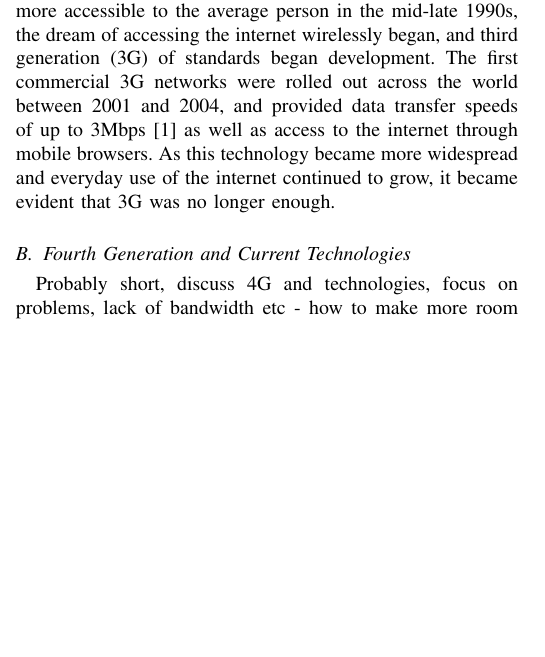
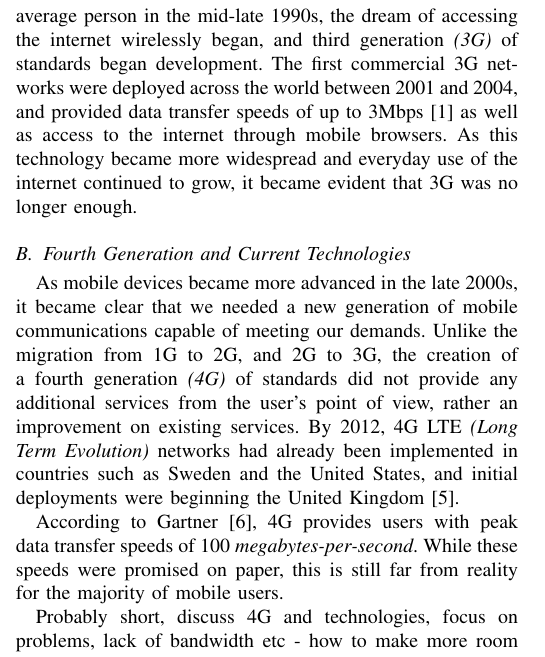
Before and after one commit to rebeccabernie/ResearchMethods-5G, a LaTeX paper (main.tex): part of one column of page 1 of 2, cut so that both start at the same text, the shorter picture padded with empty space. The pictures show the PDF file 5GLitReview.pdf that the author committed with the source.

Commit message:
Deployment of 4g done, moving onto 4g technologies

```diff
--- a/main.tex
+++ b/main.tex
@@ -22,12 +22,16 @@ This will be the abstract - short passage, intro, basic ideas, what review will
 \end{IEEEkeywords}
 
 \section{Introduction}
-In recent years, particularly the last decade, the mobile telecommunications industry has enjoyed rapid growth and countless advancements in its technology. From the introduction of first generation wireless cellular technology (1G) in the 1980s, right up to the fourth generation (4G) available in most countries around the world today, we have seen exponential improvement in services.\\
-Since the momentous event of the first mobile phone call over a cellular network in 1973 \cite{tomfarhist}, the way we share information and communicate with one another has changed dramatically. Technology now surrounds us in everyday life, with the smartphone being the device of choice for most of the developed world. We expect to almost always be connected, and also be provided with fast communication speeds and a reliable connection with little to no down-time. With the introduction of social media in particular, we are now generating massive amounts of data and require more robust networks to handle such data. In \cite{whatwill5gbe}, Andrews et al claim that the amount of IP data handled by wireless networks would increase from around 3 exabytes in 2010, to 190 exabytes in 2018. Our current demands and expectations regarding data creation and transfer, coupled with an estimated 20 billion devices connected to the internet in 2017 \cite{ihsmarkit} and that number set to increase exponentially, means our networks are facing a worldwide shortage in bandwidth.\\
-In this literature review, we will first discuss briefly the history of mobile communications, as well as current technologies in the fourth generation of mobile communications standards. The review will focus mainly on proposed key technologies for the fifth generation (5G) of standards, and the possible applications of 5G.
+In recent years, particularly the last decade, the mobile telecommunications industry has enjoyed rapid growth and countless advancements in its technology. From the introduction of first generation wireless cellular technology \textit{(1G)} in the 1980s, right up to the fourth generation \textit{(4G)} available in most countries around the world today, we have seen exponential improvement in services.
+
+Since the momentous event of the first mobile phone call over a cellular network in 1973 \cite{tomfarhist}, the way we share information and communicate with one another has changed dramatically. Technology now surrounds us in everyday life, with the smartphone being the device of choice for most of the developed world. We expect to almost always be connected, and also be provided with fast communication speeds and a reliable connection with little to no down-time. With the introduction of social media in particular, we are now generating massive amounts of data and require more robust networks to handle such data. In \cite{whatwill5gbe}, Andrews et al claim that the amount of IP data handled by wireless networks would increase from around 3 exabytes in 2010, to 190 exabytes in 2018. Our current demands and expectations regarding data creation and transfer, coupled with an estimated 20 billion devices connected to the internet in 2017 \cite{ihsmarkit} and that number set to increase exponentially, means our networks are facing a worldwide shortage in bandwidth.
+
+In this literature review, we will first discuss briefly the history of mobile communications, as well as current technologies in the fourth generation of mobile communications standards. The review will focus mainly on proposed key technologies for the fifth generation \textit{(5G)} of standards, and the possible applications of 5G.
 
 \subsection{A Brief History}
-In April 1973, head of Motorola's communication systems division, Martin Cooper, made the first wireless phone call from a hand-held device to Bell Labs, a rival of Motorola \cite{tomfarhist}. This event paved the way for subsequent wireless communication, allowing for analog wireless phone conversations, with the first generation of mobile communications standards being deployed around the developed world between 1979 and 1982 \cite{evolution}. A decade later the second generation of standards, 2G, was introduced, providing digitally encrypted phone conversations and simple data transfer. 2G was more secure than 1G and provided us with the ability to send text messages, with the first SMS being sent in 1992. As the World Wide Web became more accessible to the average person in the mid-late 1990s, the dream of accessing the internet wirelessly began, and third generation (3G) of standards began development. The first commercial 3G networks were rolled out across the world between 2001 and 2004, and provided data transfer speeds of up to 3Mbps \cite{tomfarhist} as well as access to the internet through mobile browsers. As this technology became more widespread and everyday use of the internet continued to grow, it became evident that 3G was no longer enough.
+In April 1973, head of Motorola's communication systems division, Martin Cooper, made the first wireless phone call from a hand-held device to Bell Labs, a rival of Motorola \cite{tomfarhist}. This event paved the way for subsequent wireless communication, allowing for analog wireless phone conversations, with the first generation of mobile communications standards being deployed around the developed world between 1979 and 1982 \cite{evolution}. A decade later the second generation of standards, 2G, was introduced, providing digitally encrypted phone conversations and simple data transfer. 2G was more secure than 1G and provided us with the ability to send text messages, with the first SMS being sent in 1992.
+
+As the World Wide Web became more accessible to the average person in the mid-late 1990s, the dream of accessing the internet wirelessly began, and third generation \textit{(3G)} of standards began development. The first commercial 3G networks were deployed across the world between 2001 and 2004, and provided data transfer speeds of up to 3Mbps \cite{tomfarhist} as well as access to the internet through mobile browsers. As this technology became more widespread and everyday use of the internet continued to grow, it became evident that 3G was no longer enough.
 % Previous Generations
 % https://www.edn.com/electronics-blogs/edn-moments/4411258/1st-mobile-phone-call-is-made--April-3--1973
 % 1G - the first phones, being able to make a phone call.
@@ -35,6 +39,9 @@ In April 1973, head of Motorola's communication systems division, Martin Cooper,
 % 3G - first smartphones, could handle basic internet/webpages etc.
 % 4G - advanced smartphones, very fast - personal tests on phone peak at 70mbps download speed, average at around 15mbps.
 \subsection{Fourth Generation and Current Technologies}
+As mobile devices became more advanced in the late 2000s, it became clear that we needed a new generation of mobile communications capable of meeting our demands. Unlike the migration from 1G to 2G, and 2G to 3G, the creation of a fourth generation \textit{(4G)} of standards did not provide any additional services from the user's point of view, rather an improvement on existing services. By 2012, 4G LTE \textit{(Long Term Evolution)} networks had already been implemented in countries such as Sweden and the United States, and initial deployments were beginning the United Kingdom \cite{bbc4g}.
+
+According to Gartner \cite{gartner4g}, 4G provides users with peak data transfer speeds of 100 \textit{megabytes-per-second}. While these speeds were promised on paper, this is still far from reality for the majority of mobile users.
 
 Probably short, discuss 4G and technologies, focus on problems, lack of bandwidth etc - how to make more room / handle more at the same time etc. More devices = slower / more crowded.
 
```
Also changed, not shown: bibliography.bib (+16 -2 lines), 5GLitReview.pdf.
